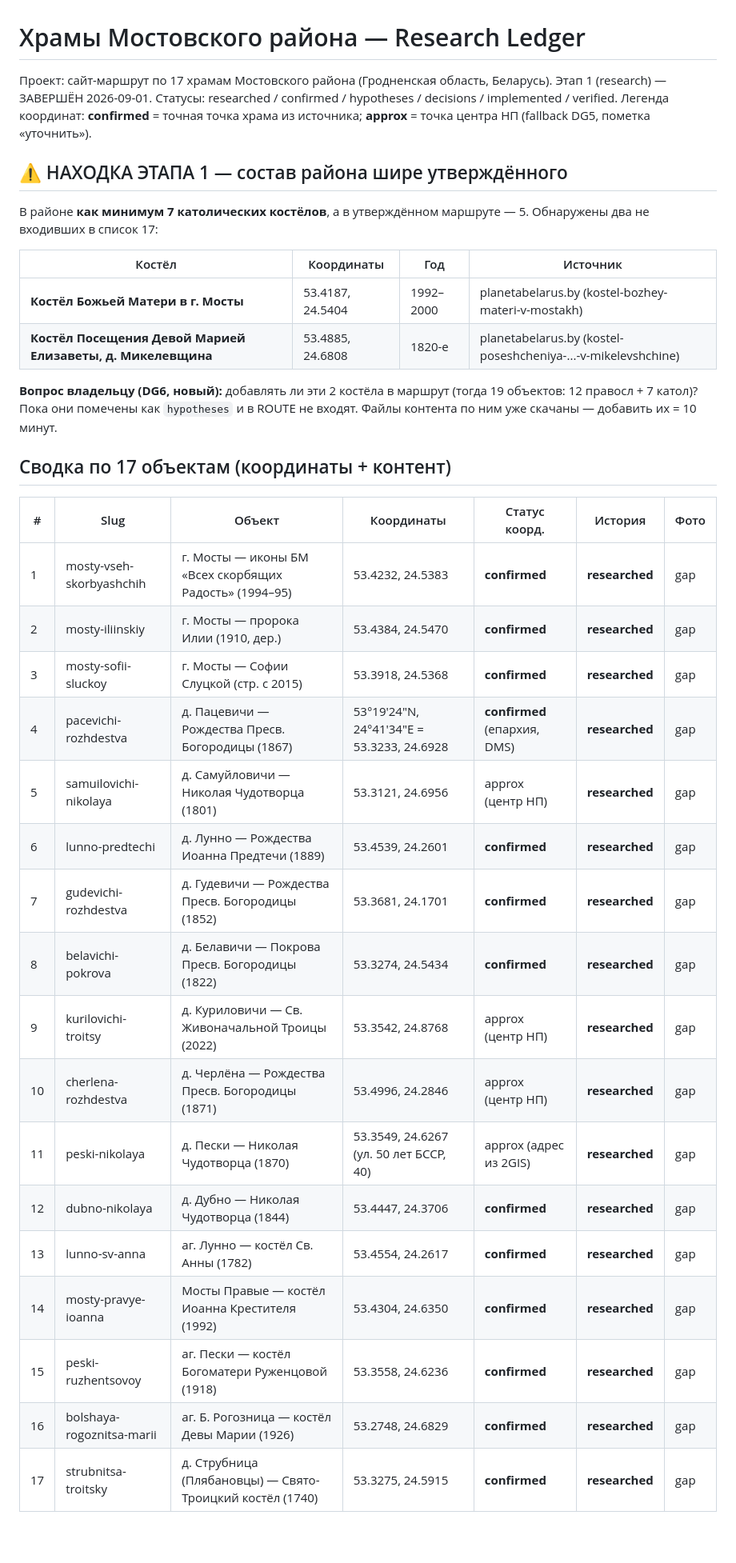
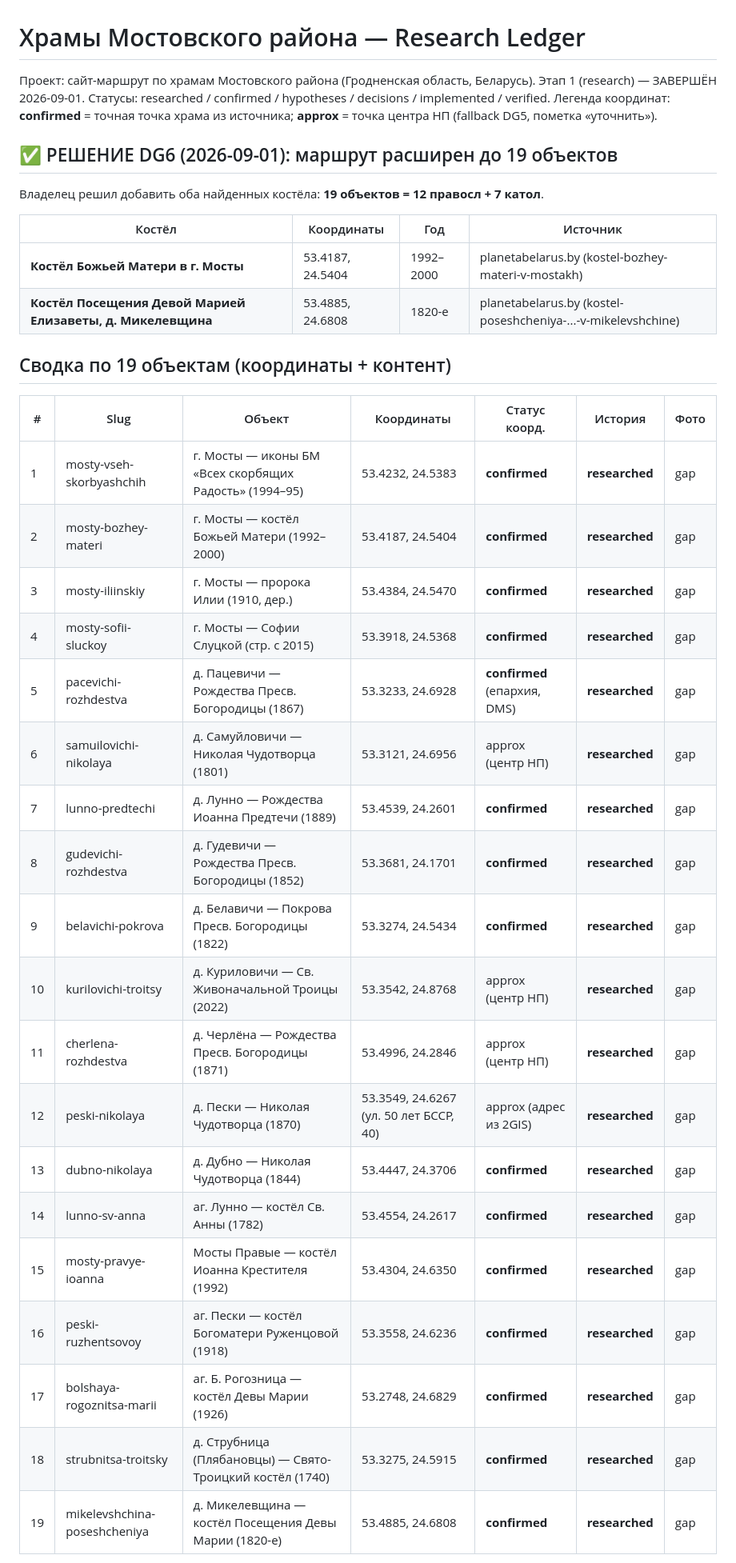
Before and after one commit to youlianvr/mostovsky-churches, a Markdown page: RESEARCH.md, the part around one of its changes. Shown at 80% size. Rendered like a GitHub page; blank space fills up the shorter version.

```diff
--- a/RESEARCH.md
+++ b/RESEARCH.md
@@ -1,44 +1,41 @@
 # Храмы Мостовского района — Research Ledger
 
-Проект: сайт-маршрут по 17 храмам Мостовского района (Гродненская область, Беларусь).
+Проект: сайт-маршрут по храмам Мостовского района (Гродненская область, Беларусь).
 Этап 1 (research) — ЗАВЕРШЁН 2026-09-01.
 Статусы: researched / confirmed / hypotheses / decisions / implemented / verified.
 Легенда координат: **confirmed** = точная точка храма из источника; **approx** = точка
 центра НП (fallback DG5, пометка «уточнить»).
 
-## ⚠️ НАХОДКА ЭТАПА 1 — состав района шире утверждённого
+## ✅ РЕШЕНИЕ DG6 (2026-09-01): маршрут расширен до 19 объектов
 
-В районе **как минимум 7 католических костёлов**, а в утверждённом маршруте — 5.
-Обнаружены два не входивших в список 17:
+Владелец решил добавить оба найденных костёла: **19 объектов = 12 правосл + 7 катол**.
 
 | Костёл | Координаты | Год | Источник |
 |--------|-----------|-----|----------|
 | **Костёл Божьей Матери в г. Мосты** | 53.4187, 24.5404 | 1992–2000 | planetabelarus.by (kostel-bozhey-materi-v-mostakh) |
 | **Костёл Посещения Девой Марией Елизаветы, д. Микелевщина** | 53.4885, 24.6808 | 1820-е | planetabelarus.by (kostel-poseshcheniya-...-v-mikelevshchine) |
 
-**Вопрос владельцу (DG6, новый):** добавлять ли эти 2 костёла в маршрут (тогда 19
-объектов: 12 правосл + 7 катол)? Пока они помечены как `hypotheses` и в ROUTE не входят.
-Файлы контента по ним уже скачаны — добавить их = 10 минут.
-
-## Сводка по 17 объектам (координаты + контент)
+## Сводка по 19 объектам (координаты + контент)
 
 | # | Slug | Объект | Координаты | Статус коорд. | История | Фото |
 |---|------|--------|-----------|--------------|---------|------|
 | 1 | mosty-vseh-skorbyashchih | г. Мосты — иконы БМ «Всех скорбящих Радость» (1994–95) | 53.4232, 24.5383 | **confirmed** | **researched** | gap |
-| 2 | mosty-iliinskiy | г. Мосты — пророка Илии (1910, дер.) | 53.4384, 24.5470 | **confirmed** | **researched** | gap |
-| 3 | mosty-sofii-sluckoy | г. Мосты — Софии Слуцкой (стр. с 2015) | 53.3918, 24.5368 | **confirmed** | **researched** | gap |
-| 4 | pacevichi-rozhdestva | д. Пацевичи — Рождества Пресв. Богородицы (1867) | 53°19'24"N, 24°41'34"E = 53.3233, 24.6928 | **confirmed** (епархия, DMS) | **researched** | gap |
-| 5 | samuilovichi-nikolaya | д. Самуйловичи — Николая Чудотворца (1801) | 53.3121, 24.6956 | approx (центр НП) | **researched** | gap |
-| 6 | lunno-predtechi | д. Лунно — Рождества Иоанна Предтечи (1889) | 53.4539, 24.2601 | **confirmed** | **researched** | gap |
-| 7 | gudevichi-rozhdestva | д. Гудевичи — Рождества Пресв. Богородицы (1852) | 53.3681, 24.1701 | **confirmed** | **researched** | gap |
-| 8 | belavichi-pokrova | д. Белавичи — Покрова Пресв. Богородицы (1822) | 53.3274, 24.5434 | **confirmed** | **researched** | gap |
-| 9 | kurilovichi-troitsy | д. Куриловичи — Св. Живоначальной Троицы (2022) | 53.3542, 24.8768 | approx (центр НП) | **researched** | gap |
-| 10 | cherlena-rozhdestva | д. Черлёна — Рождества Пресв. Богородицы (1871) | 53.4996, 24.2846 | approx (центр НП) | **researched** | gap |
-| 11 | peski-nikolaya | д. Пески — Николая Чудотворца (1870) | 53.3549, 24.6267 (ул. 50 лет БССР, 40) | approx (адрес из 2GIS) | **researched** | gap |
-| 12 | dubno-nikolaya | д. Дубно — Николая Чудотворца (1844) | 53.4447, 24.3706 | **confirmed** | **researched** | gap |
-| 13 | lunno-sv-anna | аг. Лунно — костёл Св. Анны (1782) | 53.4554, 24.2617 | **confirmed** | **researched** | gap |
-| 14 | mosty-pravye-ioanna | Мосты Правые — костёл Иоанна Крестителя (1992) | 53.4304, 24.6350 | **confirmed** | **researched** | gap |
-| 15 | peski-ruzhentsovoy | аг. Пески — костёл Богоматери Руженцовой (1918) | 53.3558, 24.6236 | **confirmed** | **researched** | gap |
-| 16 | bolshaya-rogoznitsa-marii | аг. Б. Рогозница — костёл Девы Марии (1926) | 53.2748, 24.6829 | **confirmed** | **researched** | gap |
-| 17 | strubnitsa-troitsky | д. Струбница (Плябановцы) — Свято-Троицкий костёл (1740) | 53.3275, 24.5915 | **confirmed** | **researched** | gap |
+| 2 | mosty-bozhey-materi | г. Мосты — костёл Божьей Матери (1992–2000) | 53.4187, 24.5404 | **confirmed** | **researched** | gap |
+| 3 | mosty-iliinskiy | г. Мосты — пророка Илии (1910, дер.) | 53.4384, 24.5470 | **confirmed** | **researched** | gap |
+| 4 | mosty-sofii-sluckoy | г. Мосты — Софии Слуцкой (стр. с 2015) | 53.3918, 24.5368 | **confirmed** | **researched** | gap |
+| 5 | pacevichi-rozhdestva | д. Пацевичи — Рождества Пресв. Богородицы (1867) | 53.3233, 24.6928 | **confirmed** (епархия, DMS) | **researched** | gap |
+| 6 | samuilovichi-nikolaya | д. Самуйловичи — Николая Чудотворца (1801) | 53.3121, 24.6956 | approx (центр НП) | **researched** | gap |
+| 7 | lunno-predtechi | д. Лунно — Рождества Иоанна Предтечи (1889) | 53.4539, 24.2601 | **confirmed** | **researched** | gap |
+| 8 | gudevichi-rozhdestva | д. Гудевичи — Рождества Пресв. Богородицы (1852) | 53.3681, 24.1701 | **confirmed** | **researched** | gap |
+| 9 | belavichi-pokrova | д. Белавичи — Покрова Пресв. Богородицы (1822) | 53.3274, 24.5434 | **confirmed** | **researched** | gap |
+| 10 | kurilovichi-troitsy | д. Куриловичи — Св. Живоначальной Троицы (2022) | 53.3542, 24.8768 | approx (центр НП) | **researched** | gap |
+| 11 | cherlena-rozhdestva | д. Черлёна — Рождества Пресв. Богородицы (1871) | 53.4996, 24.2846 | approx (центр НП) | **researched** | gap |
+| 12 | peski-nikolaya | д. Пески — Николая Чудотворца (1870) | 53.3549, 24.6267 (ул. 50 лет БССР, 40) | approx (адрес из 2GIS) | **researched** | gap |
+| 13 | dubno-nikolaya | д. Дубно — Николая Чудотворца (1844) | 53.4447, 24.3706 | **confirmed** | **researched** | gap |
+| 14 | lunno-sv-anna | аг. Лунно — костёл Св. Анны (1782) | 53.4554, 24.2617 | **confirmed** | **researched** | gap |
+| 15 | mosty-pravye-ioanna | Мосты Правые — костёл Иоанна Крестителя (1992) | 53.4304, 24.6350 | **confirmed** | **researched** | gap |
+| 16 | peski-ruzhentsovoy | аг. Пески — костёл Богоматери Руженцовой (1918) | 53.3558, 24.6236 | **confirmed** | **researched** | gap |
+| 17 | bolshaya-rogoznitsa-marii | аг. Б. Рогозница — костёл Девы Марии (1926) | 53.2748, 24.6829 | **confirmed** | **researched** | gap |
+| 18 | strubnitsa-troitsky | д. Струбница (Плябановцы) — Свято-Троицкий костёл (1740) | 53.3275, 24.5915 | **confirmed** | **researched** | gap |
+| 19 | mikelevshchina-poseshcheniya | д. Микелевщина — костёл Посещения Девы Марии (1820-е) | 53.4885, 24.6808 | **confirmed** | **researched** | gap |
 
```
Also changed, not shown: other parts of RESEARCH.md (+35 -30 lines).
